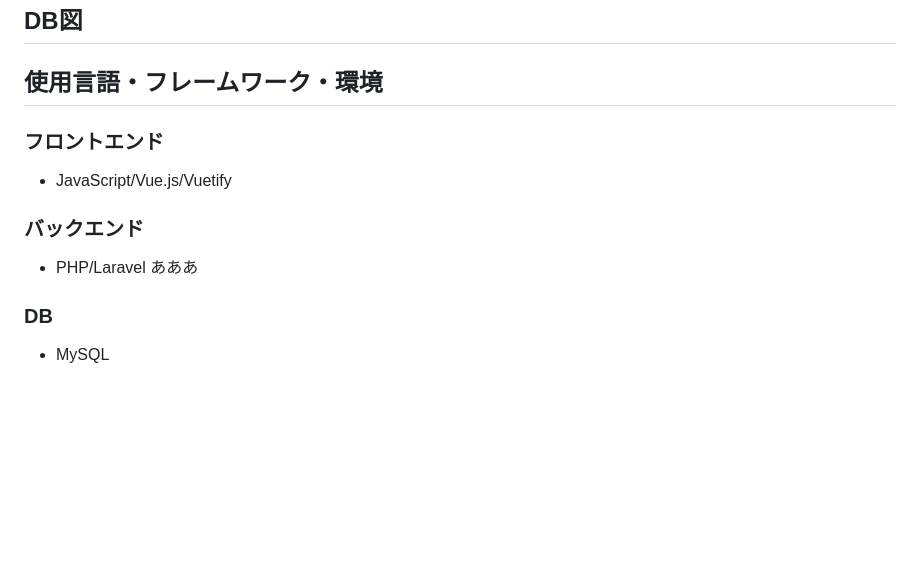
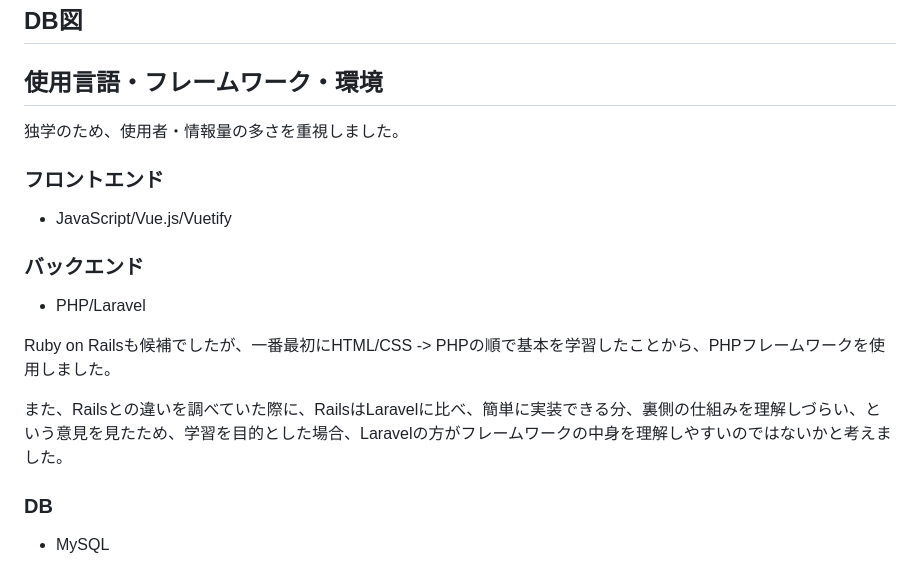
Before and after one commit to OsanpoEveryday/Dansyariapp, a Markdown page: README.md, the part around the change. Drawn GitHub-style; blank space fills up the shorter version.

```diff
--- a/README.md
+++ b/README.md
@@ -73,13 +73,17 @@ URL:(PC)
 ## DB図
 
 ## 使用言語・フレームワーク・環境
+独学のため、使用者・情報量の多さを重視しました。
 
 ### フロントエンド
 - JavaScript/Vue.js/Vuetify
 
 ### バックエンド
 - PHP/Laravel
-あああ
+
+Ruby on Railsも候補でしたが、一番最初にHTML/CSS -> PHPの順で基本を学習したことから、PHPフレームワークを使用しました。
+
+また、Railsとの違いを調べていた際に、RailsはLaravelに比べ、簡単に実装できる分、裏側の仕組みを理解しづらい、という意見を見たため、学習を目的とした場合、Laravelの方がフレームワークの中身を理解しやすいのではないかと考えました。
 
 ### DB
 - MySQL
```
